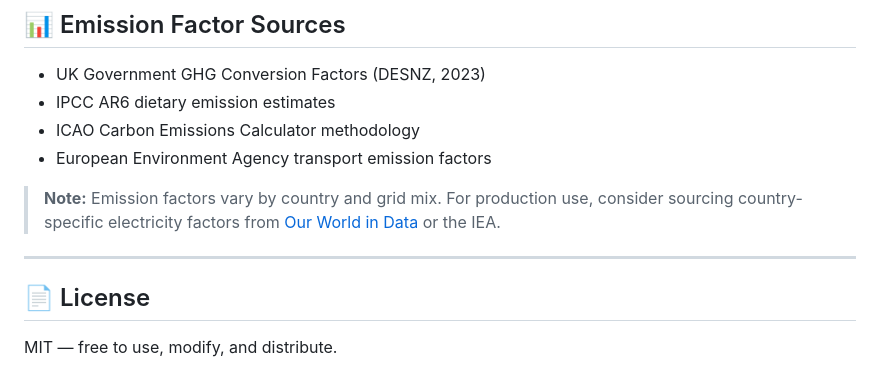
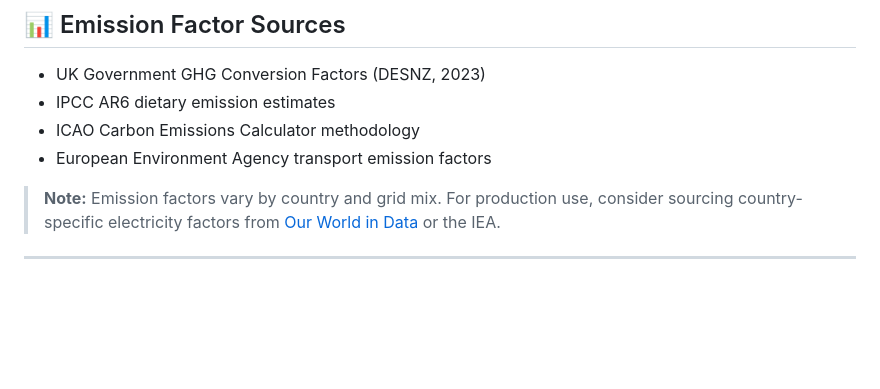
Before and after one commit to Harita27/Carbon-Footprint-Calculator, a Markdown page: README.md, the part around the change. Rendered like a GitHub page; blank space fills up the shorter version.

Commit message:
Remove license section from README
Removed license section from README.

```diff
--- a/README.md
+++ b/README.md
@@ -125,7 +125,3 @@ All colours are CSS variables at the top of `styles.css`:
 > **Note:** Emission factors vary by country and grid mix. For production use, consider sourcing country-specific electricity factors from [Our World in Data](https://ourworldindata.org/grapher/carbon-intensity-electricity) or the IEA.
 
 ---
-
-## 📄 License
-
-MIT — free to use, modify, and distribute.
```
